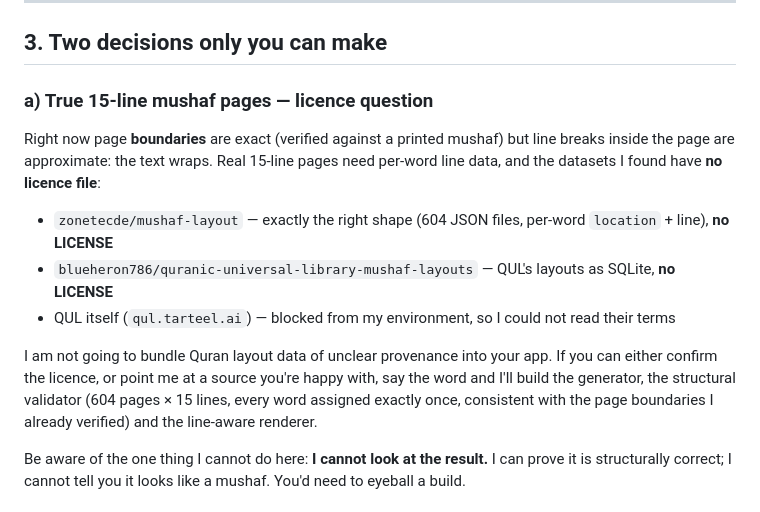
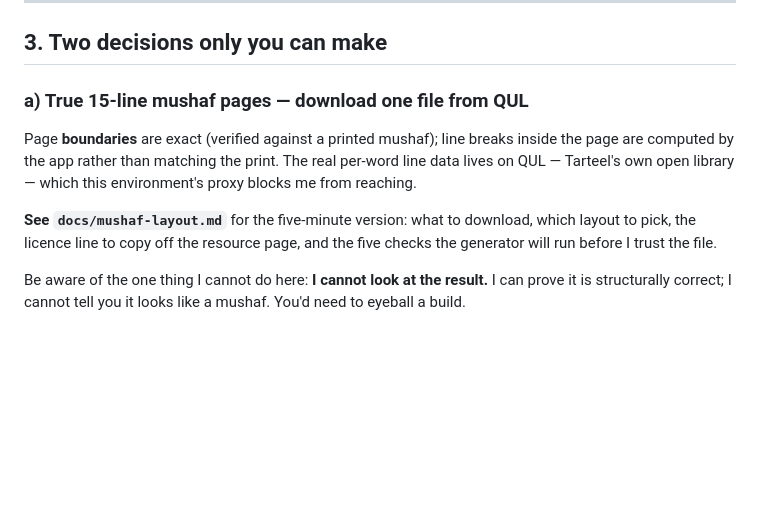
Before and after one commit to tahachaibi/QURAN1, a Markdown page: docs/what-i-need-from-you.md, the part around the change. GitHub-like rendering; blank space fills up the shorter version.

```diff
--- a/docs/what-i-need-from-you.md
+++ b/docs/what-i-need-from-you.md
@@ -80,24 +80,16 @@ three real sessions are worth more than anything I can synthesise.
 
 ## 3. Two decisions only you can make
 
-### a) True 15-line mushaf pages — licence question
+### a) True 15-line mushaf pages — download one file from QUL
 
-Right now page **boundaries** are exact (verified against a printed mushaf) but
-line breaks inside the page are approximate: the text wraps. Real 15-line pages
-need per-word line data, and the datasets I found have **no licence file**:
+Page **boundaries** are exact (verified against a printed mushaf); line breaks
+inside the page are computed by the app rather than matching the print. The real
+per-word line data lives on QUL — Tarteel's own open library — which this
+environment's proxy blocks me from reaching.
 
-- `zonetecde/mushaf-layout` — exactly the right shape (604 JSON files,
-  per-word `location` + line), **no LICENSE**
-- `blueheron786/quranic-universal-library-mushaf-layouts` — QUL's layouts as
-  SQLite, **no LICENSE**
-- QUL itself (`qul.tarteel.ai`) — blocked from my environment, so I could not
-  read their terms
-
-I am not going to bundle Quran layout data of unclear provenance into your app.
-If you can either confirm the licence, or point me at a source you're happy with,
-say the word and I'll build the generator, the structural validator (604 pages ×
-15 lines, every word assigned exactly once, consistent with the page boundaries I
-already verified) and the line-aware renderer.
+**See `docs/mushaf-layout.md`** for the five-minute version: what to download,
+which layout to pick, the licence line to copy off the resource page, and the
+five checks the generator will run before I trust the file.
 
 Be aware of the one thing I cannot do here: **I cannot look at the result.** I
 can prove it is structurally correct; I cannot tell you it looks like a mushaf.
```
Also changed, not shown: docs/mushaf-layout.md (added, +82 -0 lines).
